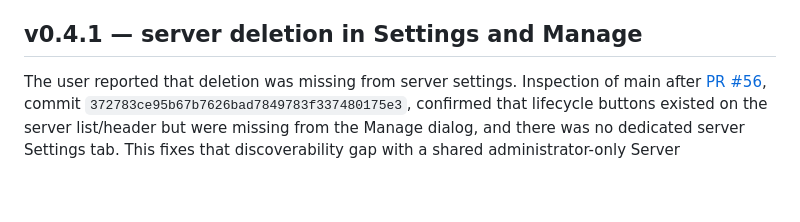
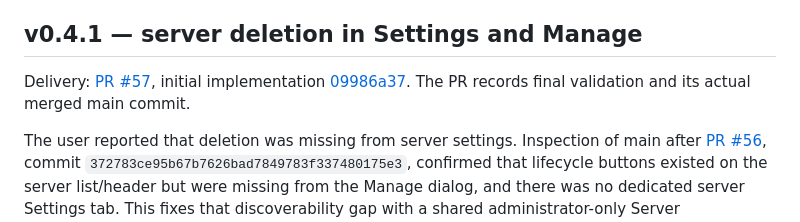
Before and after one commit to StealthCat/MrPatchy, a Markdown page: docs/SECURITY_IMPLEMENTATION.md, the part around the change. Drawn GitHub-style; blank space fills up the shorter version.

Commit message:
[v0.4.1] Record the server-settings deletion checkpoint

```diff
--- a/docs/SECURITY_IMPLEMENTATION.md
+++ b/docs/SECURITY_IMPLEMENTATION.md
@@ -2174,6 +2174,10 @@ needed; rebuild the controller. Git tags remain omitted by user instruction.
 
 ## v0.4.1 — server deletion in Settings and Manage
 
+Delivery: [PR #57](https://github.com/StealthCat/MrPatchy/pull/57), initial implementation
+[09986a37](https://github.com/StealthCat/MrPatchy/commit/09986a373c01bac11a68510998e44e88b412398d).
+The PR records final validation and its actual merged main commit.
+
 The user reported that deletion was missing from server settings. Inspection of
 main after [PR #56](https://github.com/StealthCat/MrPatchy/pull/56), commit
 `372783ce95b67b7626bad7849783f337480175e3`, confirmed that lifecycle buttons existed
```
